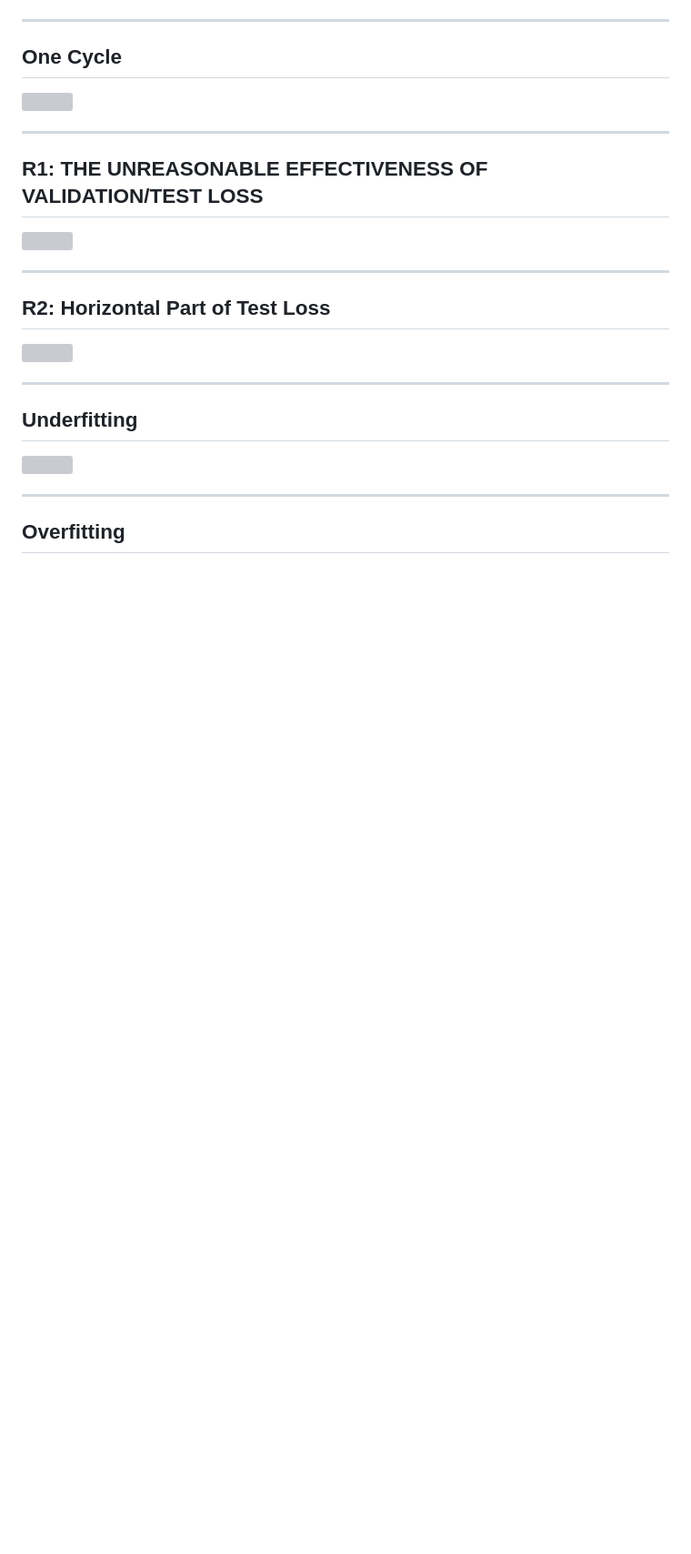
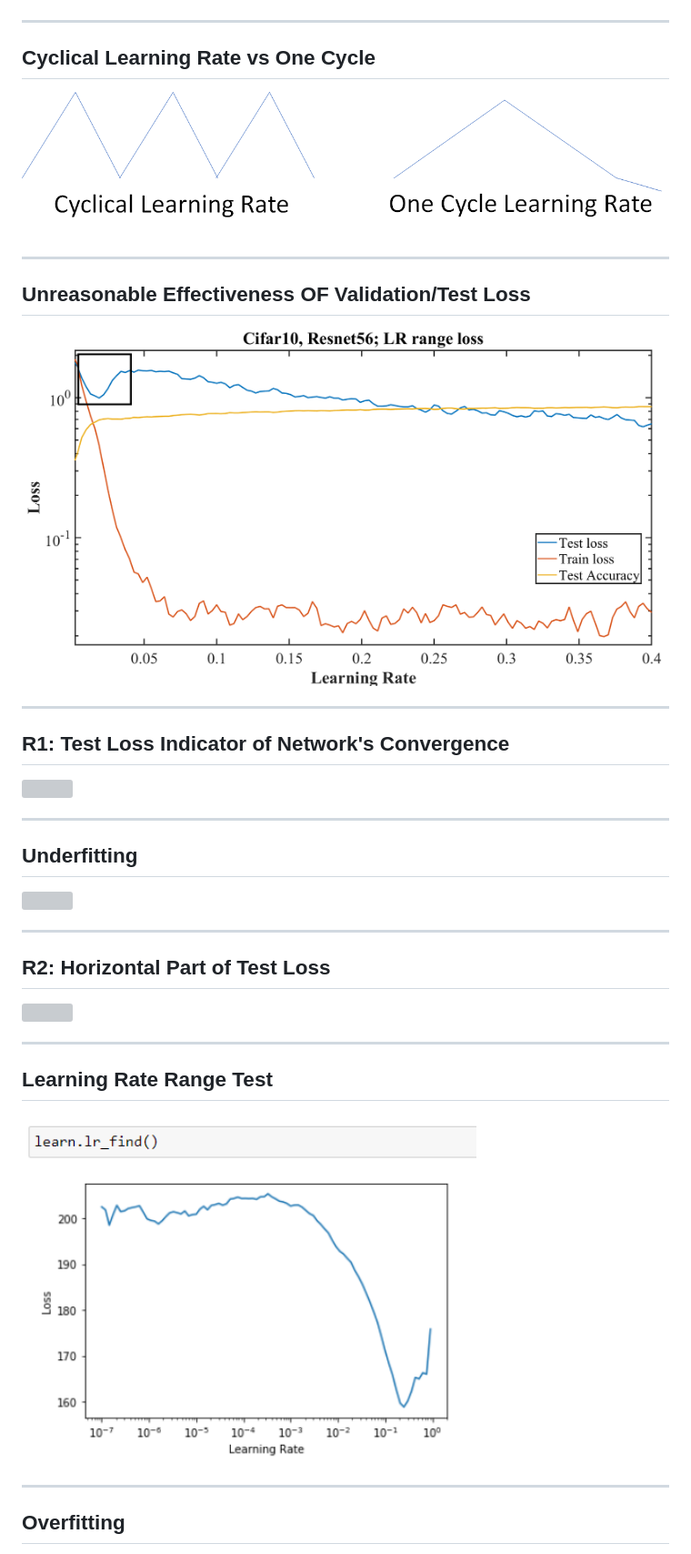
Before and after one commit to meanderingstream/lr_finder, a Markdown page: lr_finder.md, the part around the change printed below. Shown: that part at 91% size. GitHub-like rendering; pictures changed too: images/CLR_1Cycle.png (added), images/lr_finder.png (added); blank space fills up the shorter version; grey boxes are pictures that could not be loaded.

```diff
--- a/lr_finder.md
+++ b/lr_finder.md
@@ -42,12 +42,20 @@ https://arxiv.org/abs/1803.09820
 <img src="./images/LRvsCLRresnet56.png"  height="500">
 
 ---
-## One Cycle
-<img src="./images/imagenetInceptionSC2.png"  height="500">
+## Cyclical Learning Rate vs One Cycle
+<img src="./images/CLR_1Cycle.png"  width="1000">
 
 ---
-## R1: THE UNREASONABLE EFFECTIVENESS OF VALIDATION/TEST LOSS
-<img src="./images/NormalFatherSon.JPG"  height="500">
+## Unreasonable Effectiveness OF Validation/Test Loss
+<img src="./images/testLoss1.png"  height="450">
+
+---
+## R1: Test Loss Indicator of Network's Convergence
+<img src="./images/under-overfitting.png" height="450">
+
+---
+## Underfitting
+<img src="./images/3layerLoss.png"  height="500">
 
 ---
 ## R2: Horizontal Part of Test Loss
@@ -55,7 +63,7 @@ https://arxiv.org/abs/1803.09820
 
 ---
-## Underfitting
-<img src="./images/bears.png"  width="500">
+## Learning Rate Range Test
+<img src="./images/lr_finder.png"  width="500">
 
 ---
 ## Overfitting
```
Also changed, not shown: other parts of lr_finder.md (+67 -5 lines), docs/images/CLR_1Cycle.png (added), docs/images/CLR_CM.png (added), docs/images/lr_finder.png (added), images/CLR_CM.png (added).
